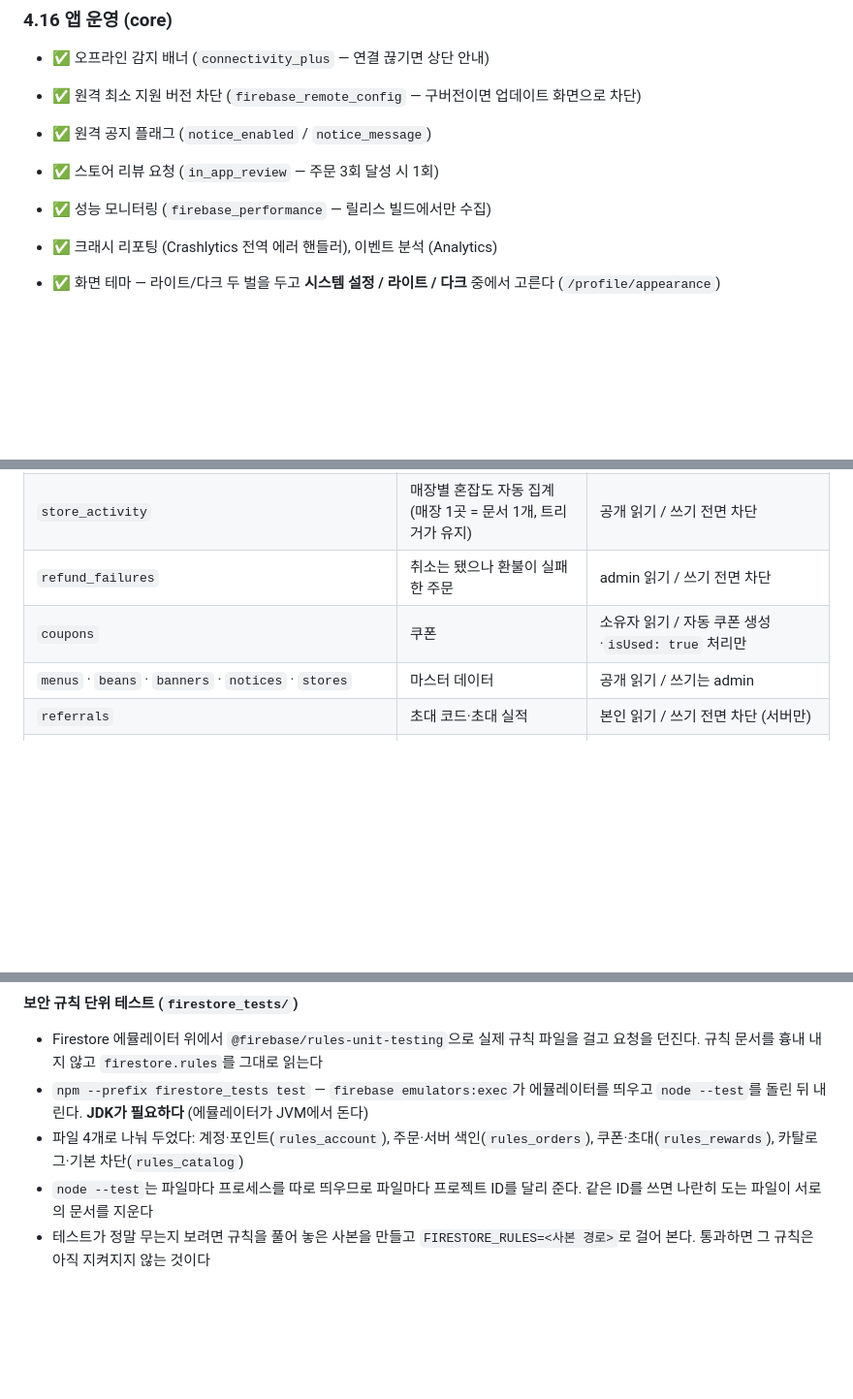
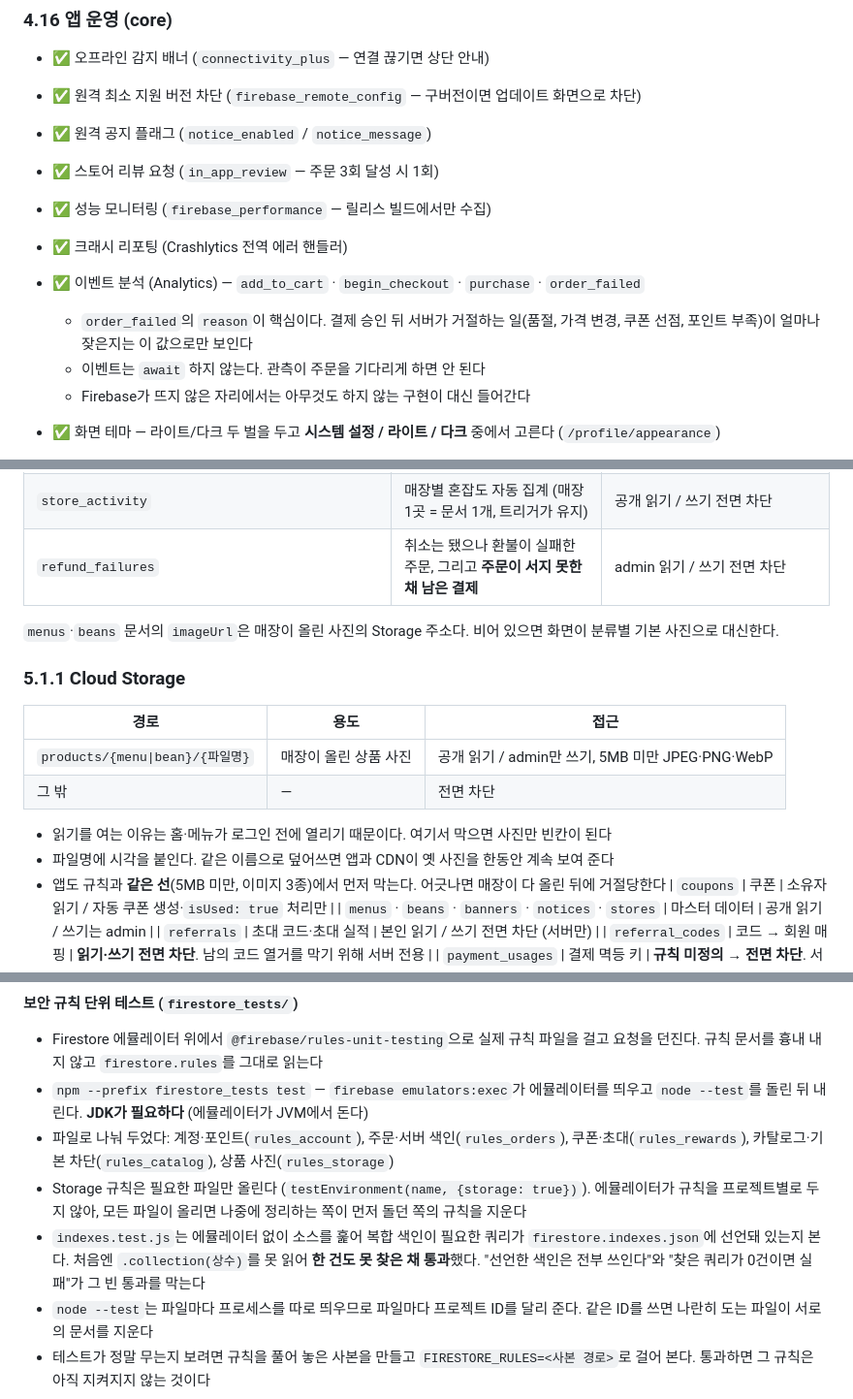
Before and after one commit to suengwone/ethanscafe, a Markdown page: REQUIREMENTS.md, 3 parts joined by grey strips. Shown at 97% size. Rendered like a GitHub page; blank space fills up the shorter version.

Commit message:
Write down what changed and why
Co-Authored-By: Claude Opus 5 (1M context) <noreply@anthropic.com>
Claude-Session: https://claude.ai/code/session_01Fte6Qvigk5ZpBdP46JHwto

```diff
--- a/REQUIREMENTS.md
+++ b/REQUIREMENTS.md
@@ -177,7 +177,12 @@
 - ✅ 원격 공지 플래그 (`notice_enabled` / `notice_message`)
 - ✅ 스토어 리뷰 요청 (`in_app_review` — 주문 3회 달성 시 1회)
 - ✅ 성능 모니터링 (`firebase_performance` — 릴리스 빌드에서만 수집)
-- ✅ 크래시 리포팅 (Crashlytics 전역 에러 핸들러), 이벤트 분석 (Analytics)
+- ✅ 크래시 리포팅 (Crashlytics 전역 에러 핸들러)
+- ✅ 이벤트 분석 (Analytics) — `add_to_cart` · `begin_checkout` · `purchase` · `order_failed`
+  - `order_failed`의 `reason`이 핵심이다. 결제 승인 뒤 서버가 거절하는 일(품절, 가격 변경,
+    쿠폰 선점, 포인트 부족)이 얼마나 잦은지는 이 값으로만 보인다
+  - 이벤트는 `await` 하지 않는다. 관측이 주문을 기다리게 하면 안 된다
+  - Firebase가 뜨지 않은 자리에서는 아무것도 하지 않는 구현이 대신 들어간다
 - ✅ 화면 테마 — 라이트/다크 두 벌을 두고 **시스템 설정 / 라이트 / 다크** 중에서 고른다 (`/profile/appearance`)
   - 색은 `FoxtrotPalette`(`ThemeExtension`)에 담아 밝기별로 한 벌씩 만들고, 화면은 색 상수 대신
     `context.palette`로 읽는다. 화면이 팔레트를 거치지 않고 색을 박아 쓰면 라이트에서 대비가 무너진다
@@ -279,7 +285,21 @@
 | `product_stats` | 판매량 집계 | 공개 읽기 / 쓰기는 admin·서버만 |
 | `active_orders` | 진행 중인 주문 색인 (주문 1건 = 문서 1개, 트리거가 유지) | admin 읽기 / 쓰기 전면 차단 |
 | `store_activity` | 매장별 혼잡도 자동 집계 (매장 1곳 = 문서 1개, 트리거가 유지) | 공개 읽기 / 쓰기 전면 차단 |
-| `refund_failures` | 취소는 됐으나 환불이 실패한 주문 | admin 읽기 / 쓰기 전면 차단 |
+| `refund_failures` | 취소는 됐으나 환불이 실패한 주문, 그리고 **주문이 서지 못한 채 남은 결제** | admin 읽기 / 쓰기 전면 차단 |
+
+`menus`·`beans` 문서의 `imageUrl`은 매장이 올린 사진의 Storage 주소다. 비어 있으면 화면이
+분류별 기본 사진으로 대신한다.
+
+### 5.1.1 Cloud Storage
+
+| 경로 | 용도 | 접근 |
+|------|------|------|
+| `products/{menu\|bean}/{파일명}` | 매장이 올린 상품 사진 | 공개 읽기 / admin만 쓰기, 5MB 미만 JPEG·PNG·WebP |
+| 그 밖 | — | 전면 차단 |
+
+- 읽기를 여는 이유는 홈·메뉴가 로그인 전에 열리기 때문이다. 여기서 막으면 사진만 빈칸이 된다
+- 파일명에 시각을 붙인다. 같은 이름으로 덮어쓰면 앱과 CDN이 옛 사진을 한동안 계속 보여 준다
+- 앱도 규칙과 **같은 선**(5MB 미만, 이미지 3종)에서 먼저 막는다. 어긋나면 매장이 다 올린 뒤에 거절당한다
 | `coupons` | 쿠폰 | 소유자 읽기 / 자동 쿠폰 생성·`isUsed: true` 처리만 |
 | `menus` · `beans` · `banners` · `notices` · `stores` | 마스터 데이터 | 공개 읽기 / 쓰기는 admin |
 | `referrals` | 초대 코드·초대 실적 | 본인 읽기 / 쓰기 전면 차단 (서버만) |
@@ -350,7 +370,12 @@
 
 - Firestore 에뮬레이터 위에서 `@firebase/rules-unit-testing`으로 실제 규칙 파일을 걸고 요청을 던진다. 규칙 문서를 흉내 내지 않고 `firestore.rules`를 그대로 읽는다
 - `npm --prefix firestore_tests test` — `firebase emulators:exec`가 에뮬레이터를 띄우고 `node --test`를 돌린 뒤 내린다. **JDK가 필요하다** (에뮬레이터가 JVM에서 돈다)
-- 파일 4개로 나눠 두었다: 계정·포인트(`rules_account`), 주문·서버 색인(`rules_orders`), 쿠폰·초대(`rules_rewards`), 카탈로그·기본 차단(`rules_catalog`)
+- 파일로 나눠 두었다: 계정·포인트(`rules_account`), 주문·서버 색인(`rules_orders`), 쿠폰·초대(`rules_rewards`), 카탈로그·기본 차단(`rules_catalog`), 상품 사진(`rules_storage`)
+- Storage 규칙은 필요한 파일만 올린다 (`testEnvironment(name, {storage: true})`). 에뮬레이터가 규칙을
+  프로젝트별로 두지 않아, 모든 파일이 올리면 나중에 정리하는 쪽이 먼저 돌던 쪽의 규칙을 지운다
+- `indexes.test.js`는 에뮬레이터 없이 소스를 훑어 복합 색인이 필요한 쿼리가 `firestore.indexes.json`에
+  선언돼 있는지 본다. 처음엔 `.collection(상수)`를 못 읽어 **한 건도 못 찾은 채 통과**했다.
+  "선언한 색인은 전부 쓰인다"와 "찾은 쿼리가 0건이면 실패"가 그 빈 통과를 막는다
 - `node --test`는 파일마다 프로세스를 따로 띄우므로 파일마다 프로젝트 ID를 달리 준다. 같은 ID를 쓰면 나란히 도는 파일이 서로의 문서를 지운다
 - 테스트가 정말 무는지 보려면 규칙을 풀어 놓은 사본을 만들고 `FIRESTORE_RULES=<사본 경로>`로 걸어 본다. 통과하면 그 규칙은 아직 지켜지지 않는 것이다
 
```
Also changed, not shown: other parts of REQUIREMENTS.md (+7 -2 lines).
